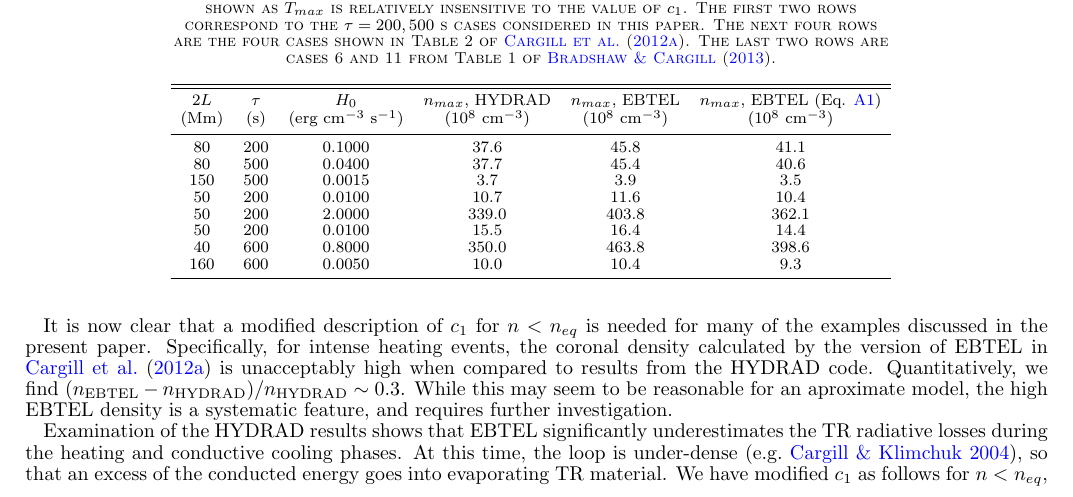
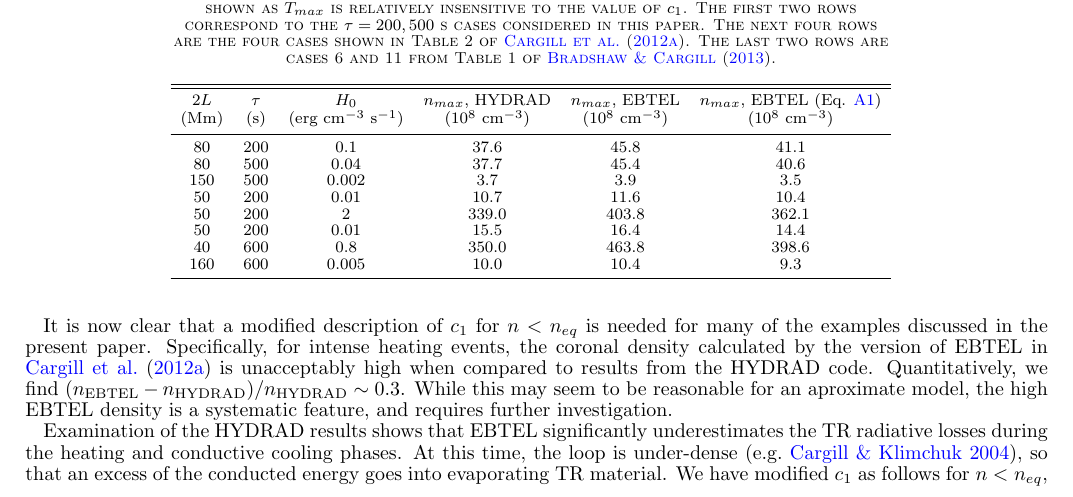
Before and after one commit to rice-solar-physics/hot_plasma_single_nanoflares, a LaTeX document (hot_non-flaring_plasma_1/hot_non_flaring_plasma_1.tex, which reads hot_non-flaring_plasma_1/tables/table_a1.tex): part of page 12 of 15, cut so that both start at the same text. Compiled offline with pdfLaTeX.

Commit message:
improved formatting for heating rates in table

```diff
--- a/hot_non-flaring_plasma_1/tables/table_a1.tex
+++ b/hot_non-flaring_plasma_1/tables/table_a1.tex
@@ -9,14 +9,14 @@ The last two rows are cases 6 and 11 from Table 1 of \citet{bradshaw_influence_2
 }
 \tablehead{\colhead{$2L$} & \colhead{$\tau$} & \colhead{$H_0$} & \colhead{$n_{max}$, HYDRAD} & \colhead{$n_{max}$, EBTEL} & \colhead{$n_{max}$, EBTEL (Eq. \ref{eq:c1_mod})}\\ \colhead{(Mm)} & \colhead{(s)} & \colhead{(erg cm$^{-3}$ s$^{-1}$)} & \colhead{($10^8$ cm$^{-3}$)} & \colhead{($10^8$ cm$^{-3}$)} & \colhead{($10^8$ cm$^{-3}$)}}
 \startdata
-80 & 200 & 0.1000 & 37.6 & 45.8 & 41.1 \\
-80 & 500 & 0.0400 & 37.7 & 45.4 & 40.6 \\
-150 & 500 & 0.0015 & 3.7 & 3.9 & 3.5 \\
-50 & 200 & 0.0100 & 10.7 & 11.6 & 10.4 \\
-50 & 200 & 2.0000 & 339.0 & 403.8 & 362.1 \\
-50 & 200 & 0.0100 & 15.5 & 16.4 & 14.4 \\
-40 & 600 & 0.8000 & 350.0 & 463.8 & 398.6 \\
-160 & 600 & 0.0050 & 10.0 & 10.4 & 9.3
+80 & 200 & 0.1 & 37.6 & 45.8 & 41.1 \\
+80 & 500 & 0.04 & 37.7 & 45.4 & 40.6 \\
+150 & 500 & 0.002 & 3.7 & 3.9 & 3.5 \\
+50 & 200 & 0.01 & 10.7 & 11.6 & 10.4 \\
+50 & 200 & 2 & 339.0 & 403.8 & 362.1 \\
+50 & 200 & 0.01 & 15.5 & 16.4 & 14.4 \\
+40 & 600 & 0.8 & 350.0 & 463.8 & 398.6 \\
+160 & 600 & 0.005 & 10.0 & 10.4 & 9.3
 \enddata
 \label{tab:table_c1_compare}
 \end{deluxetable}
```
